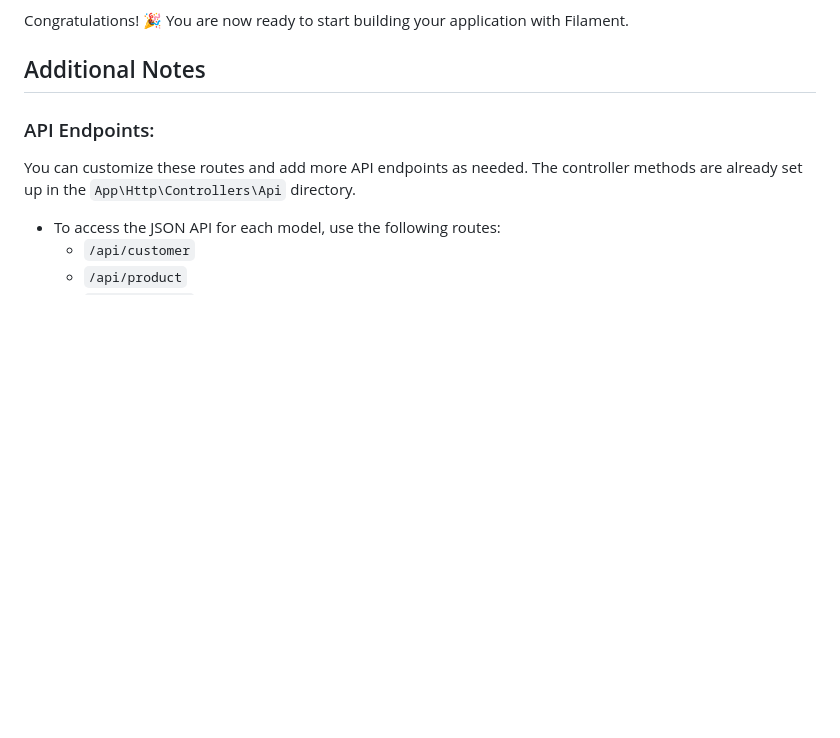
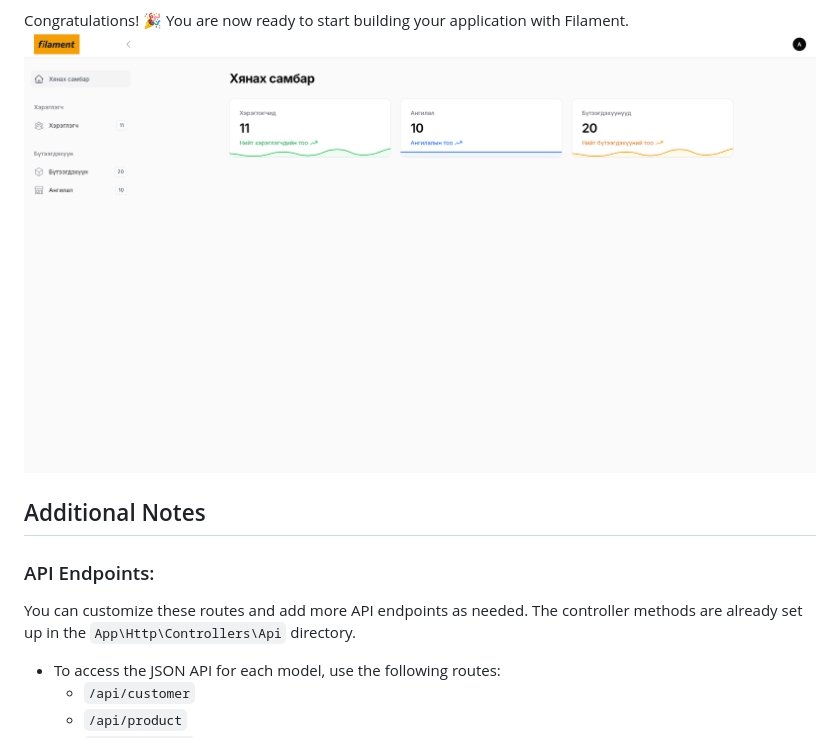
Before and after one commit to ermuunn/filament-starter, a Markdown page: README.md, the part around the change. Rendered like a GitHub page; pictures changed too: public/images/admin-panel.png (added); blank space fills up the shorter version.

Commit message:
docs: readme update

```diff
--- a/README.md
+++ b/README.md
@@ -45,6 +45,7 @@ This will generate sample data for `Customer`, `Product`, and `Category` models
 9. Log in with the user you created in step 7 to access the admin panel.
 
 Congratulations! 🎉 You are now ready to start building your application with Filament.
+![panel](/public/images/admin-panel.png)
 
 ## Additional Notes
 ### API Endpoints:
```
